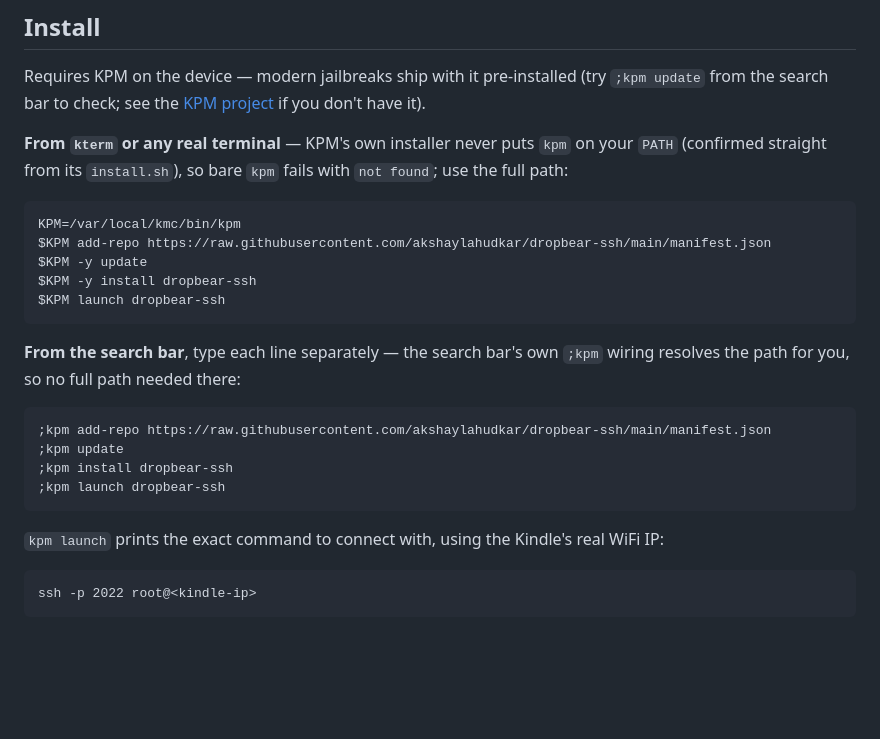
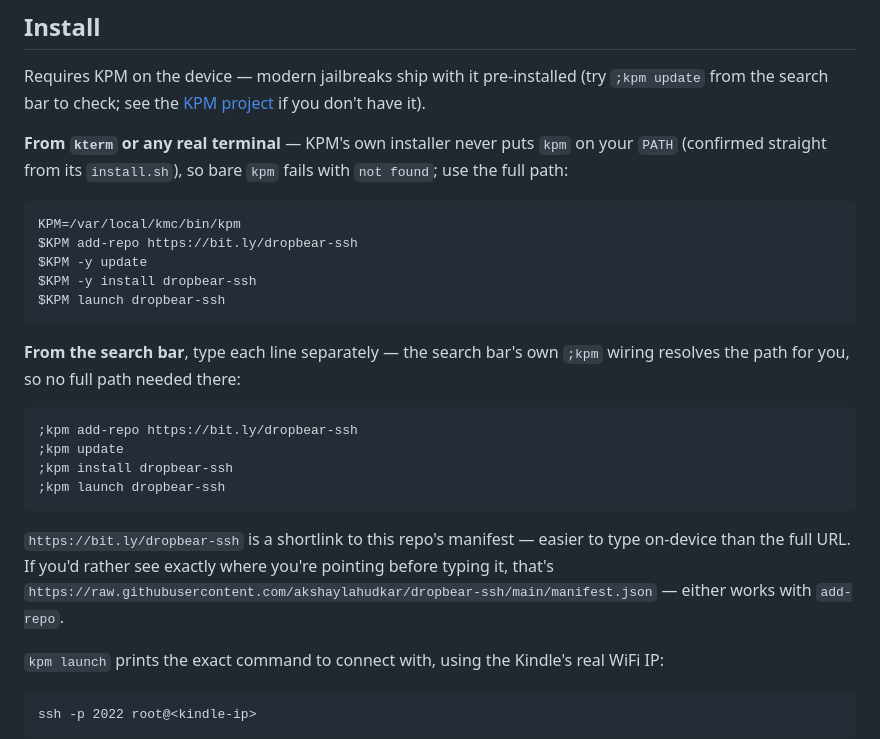
Before and after one commit to akshaylahudkar/dropbear-ssh, a Markdown page: README.md, the part around the change. Drawn GitHub-style; blank space fills up the shorter version.

Commit message:
Add bit.ly shortlink alongside full manifest URL
Typing the full raw.githubusercontent.com URL on-device (search bar or
kterm keyboard) is genuinely painful. Verified the shortlink actually
resolves to and returns the real manifest before adding it. Kept the
full URL documented too, both as a fallback and so people can see
exactly where they're pointing before typing a shortlink into
something that grants root access.

````diff
--- a/README.md
+++ b/README.md
@@ -16,7 +16,7 @@ fails with `not found`; use the full path:
 
 ```
 KPM=/var/local/kmc/bin/kpm
-$KPM add-repo https://raw.githubusercontent.com/akshaylahudkar/dropbear-ssh/main/manifest.json
+$KPM add-repo https://bit.ly/dropbear-ssh
 $KPM -y update
 $KPM -y install dropbear-ssh
 $KPM launch dropbear-ssh
@@ -26,11 +26,17 @@ $KPM launch dropbear-ssh
 `;kpm` wiring resolves the path for you, so no full path needed there:
 
 ```
-;kpm add-repo https://raw.githubusercontent.com/akshaylahudkar/dropbear-ssh/main/manifest.json
+;kpm add-repo https://bit.ly/dropbear-ssh
 ;kpm update
 ;kpm install dropbear-ssh
 ;kpm launch dropbear-ssh
 ```
+
+`https://bit.ly/dropbear-ssh` is a shortlink to this repo's manifest —
+easier to type on-device than the full URL. If you'd rather see exactly
+where you're pointing before typing it, that's
+`https://raw.githubusercontent.com/akshaylahudkar/dropbear-ssh/main/manifest.json`
+— either works with `add-repo`.
 
 `kpm launch` prints the exact command to connect with, using the Kindle's
 real WiFi IP:
````
